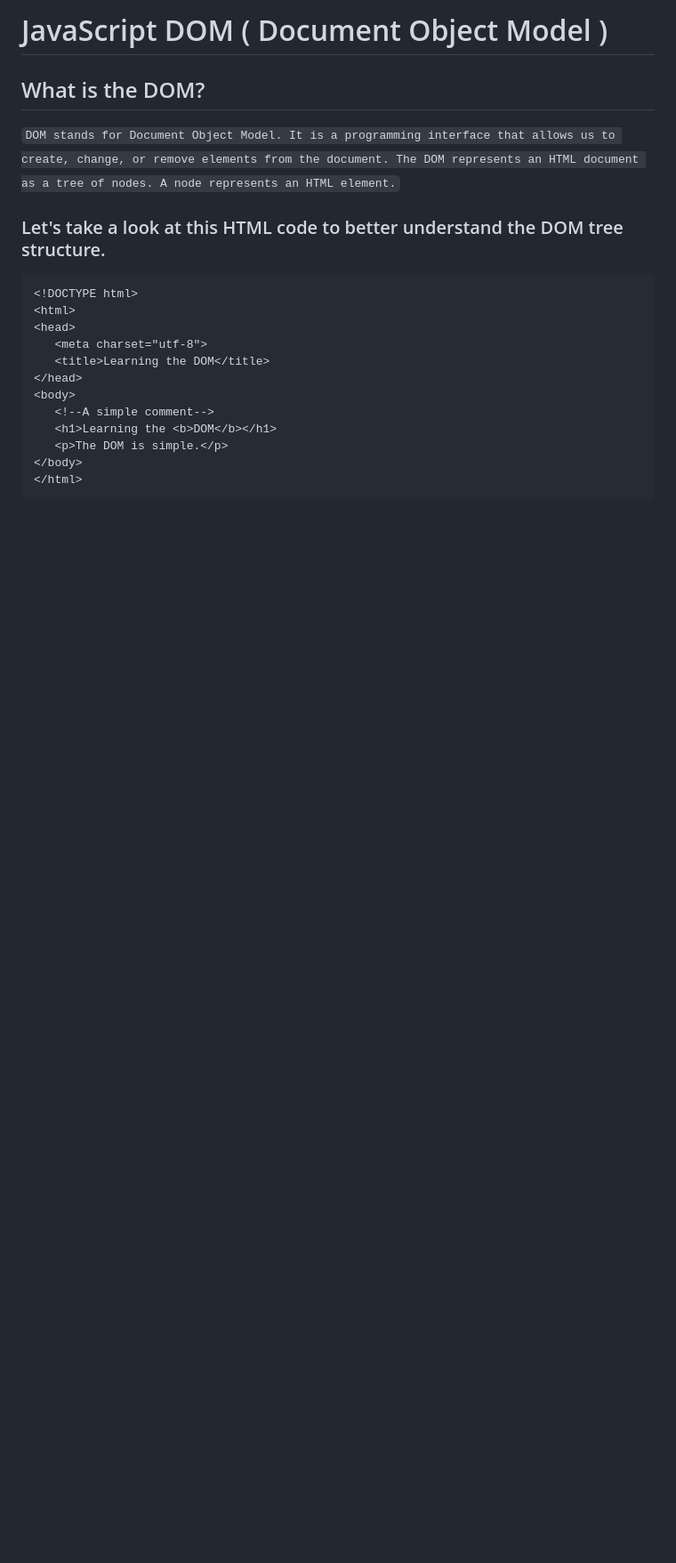
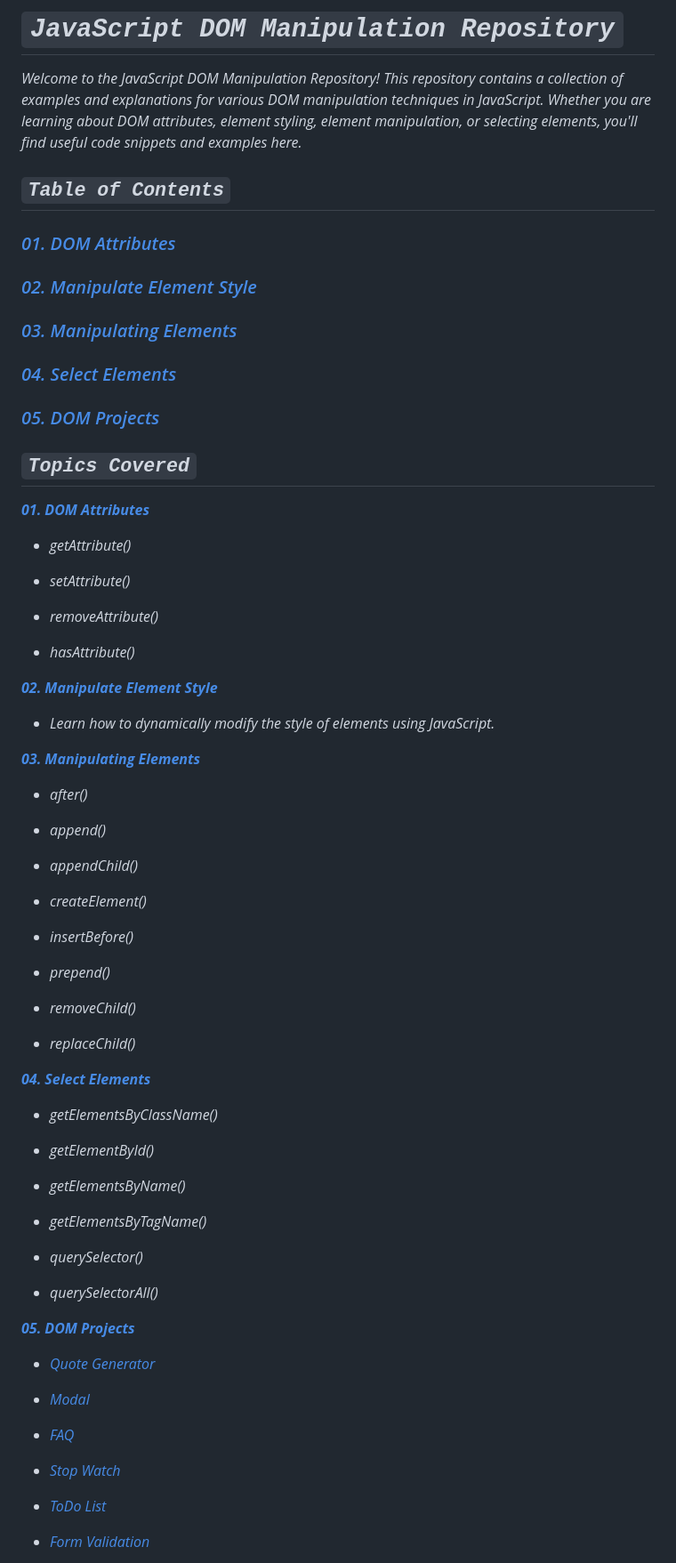
Before and after one commit to SrjAdhikari/JS-DOM, a Markdown page: README.md, the part around one of its changes. Shown at 89% size. GitHub-like rendering; blank space fills up the shorter version.

````diff
--- a/README.md
+++ b/README.md
@@ -1,22 +1,78 @@
-# JavaScript DOM ( Document Object Model )
+# _`JavaScript DOM Manipulation Repository`_
 
-## What is the DOM?
+_Welcome to the JavaScript DOM Manipulation Repository! This repository contains a collection of examples and explanations for various DOM manipulation techniques in JavaScript. Whether you are learning about DOM attributes, element styling, element manipulation, or selecting elements, you'll find useful code snippets and examples here._
 
-`DOM stands for Document Object Model. It is a programming interface that allows us to create, change, or remove elements from the document.
-The DOM represents an HTML document as a tree of nodes. A node represents an HTML element.`
+## _`Table of Contents`_
 
-### Let's take a look at this HTML code to better understand the DOM tree structure.
+### _[01. DOM Attributes](https://github.com/SrjAdhikari/JS-DOM/tree/main/Attributes)_
 
-```HTML
-<!DOCTYPE html>
-<html>
-<head>
-   <meta charset="utf-8">
-   <title>Learning the DOM</title>
-</head>
-<body>
-   <!--A simple comment-->
-   <h1>Learning the <b>DOM</b></h1>
-   <p>The DOM is simple.</p>
-</body>
-</html>
+### _[02. Manipulate Element Style](https://github.com/SrjAdhikari/JS-DOM/tree/main/Manipulate_Elements_Style)_
+
+### _[03. Manipulating Elements](https://github.com/SrjAdhikari/JS-DOM/tree/main/Manipulating_Elements)_
+
+### _[04. Select Elements](https://github.com/SrjAdhikari/JS-DOM/tree/main/Selecting_Elements)_
+
+### _[05. DOM Projects](https://github.com/SrjAdhikari/JS-DOM/tree/main/DOM_Projects)_
+
+## _`Topics Covered`_
+
+**_[01. DOM Attributes](https://github.com/SrjAdhikari/JS-DOM/tree/main/Attributes)_**
+
+- _getAttribute()_
+
+- _setAttribute()_
+
+- _removeAttribute()_
+
+- _hasAttribute()_
+
+**_[02. Manipulate Element Style](https://github.com/SrjAdhikari/JS-DOM/tree/main/Manipulate_Elements_Style)_**
+
+- _Learn how to dynamically modify the style of elements using JavaScript._
+
+**_[03. Manipulating Elements](https://github.com/SrjAdhikari/JS-DOM/tree/main/Manipulating_Elements)_**
+
+- _after()_
+
+- _append()_
+
+- _appendChild()_
+
+- _createElement()_
+
+- _insertBefore()_
+
+- _prepend()_
+
+- _removeChild()_
+
+- _replaceChild()_
+
+**_[04. Select Elements](https://github.com/SrjAdhikari/JS-DOM/tree/main/Selecting_Elements)_**
+
+- _getElementsByClassName()_
+
+- _getElementById()_
+
+- _getElementsByName()_
+
+- _getElementsByTagName()_
+
+- _querySelector()_
+
+- _querySelectorAll()_
+
+**_[05. DOM Projects](https://github.com/SrjAdhikari/JS-DOM/tree/main/DOM_Projects)_**
+
+- _[Quote Generator](https://github.com/SrjAdhikari/JS-DOM/tree/main/DOM_Projects/01_Quote_Generator)_
+
+- _[Modal](https://github.com/SrjAdhikari/JS-DOM/tree/main/DOM_Projects/02_Modal)_
+
+- _[FAQ](https://github.com/SrjAdhikari/JS-DOM/tree/main/DOM_Projects/03_FAQ)_
+
+- _[Stop Watch](https://github.com/SrjAdhikari/JS-DOM/tree/main/DOM_Projects/04_Stop_Watch)_
+
+- _[ToDo List](https://github.com/SrjAdhikari/JS-DOM/tree/main/DOM_Projects/05_ToDo_List)_
+
+- _[Form Validation](https://github.com/SrjAdhikari/JS-DOM/tree/main/DOM_Projects/06_Form_Validation)_
+
````
Also changed, not shown: other parts of README.md (+51 -138 lines).
